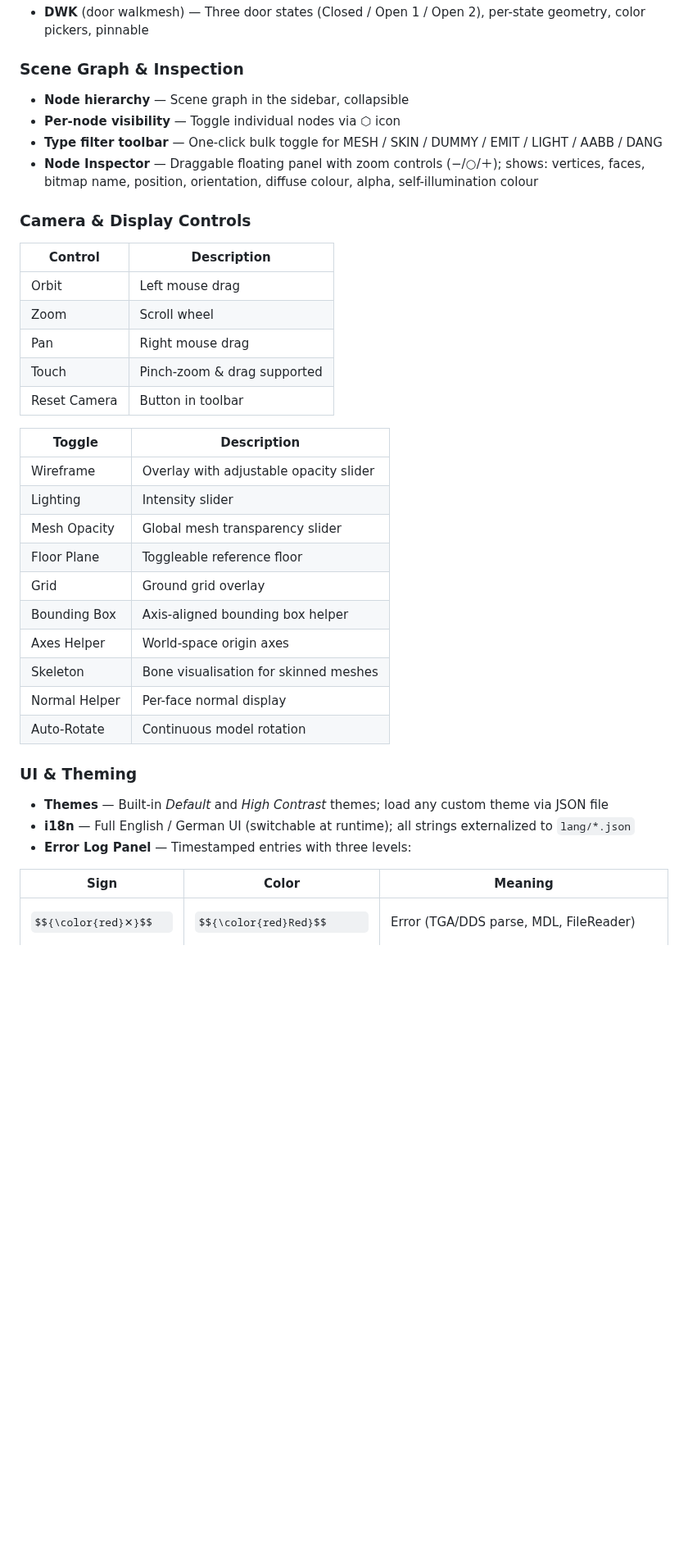
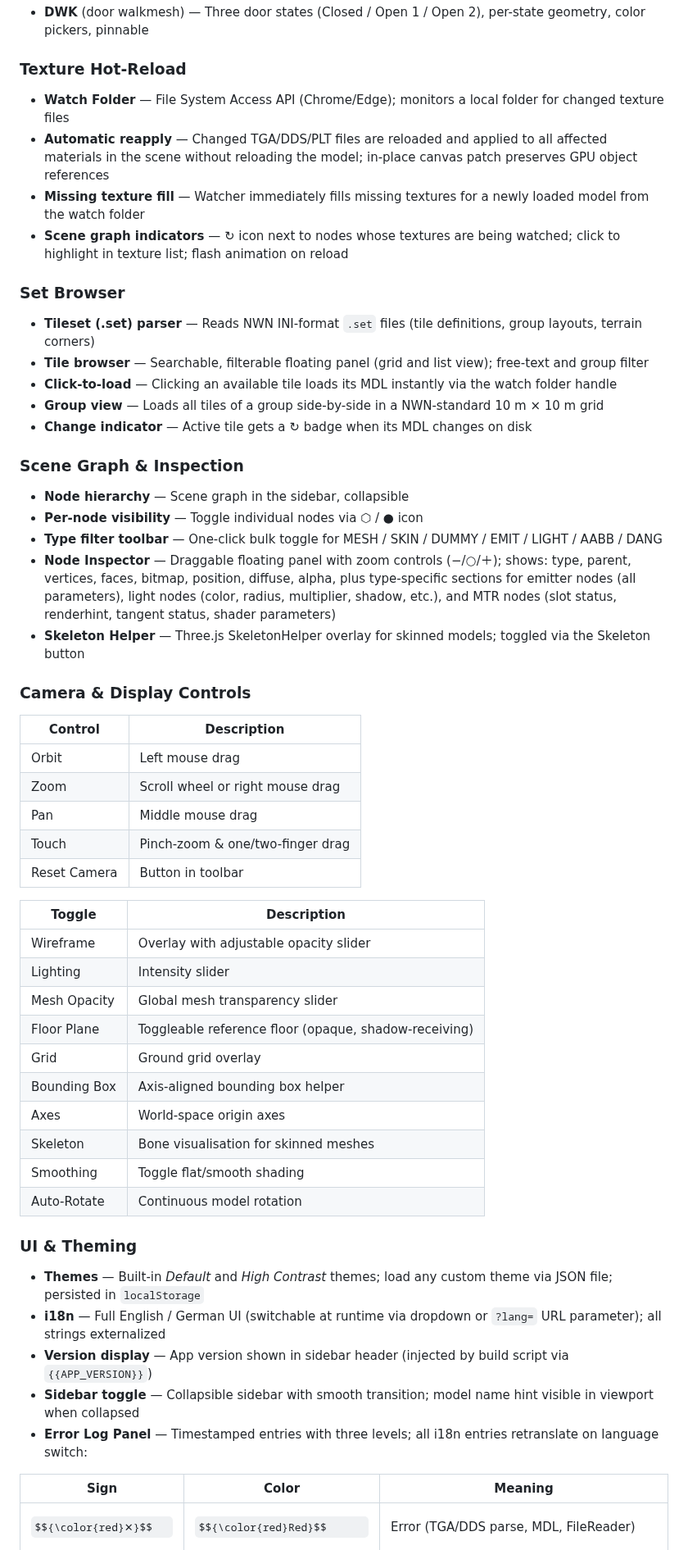
Before and after one commit to dunahan/nwn_mdl_webviewer, a Markdown page: README.md, the part around one of its changes. Shown at 82% size. Rendered like a GitHub page; some formulas as TeX source; blank space fills up the shorter version.

```diff
--- a/README.md
+++ b/README.md
@@ -45,18 +51,32 @@ No installation, no server — just open `index.html` locally or use it directly
 - **DWK** (door walkmesh) — Three door states (Closed / Open 1 / Open 2), per-state geometry, color pickers, pinnable
+
+### Texture Hot-Reload
+- **Watch Folder** — File System Access API (Chrome/Edge); monitors a local folder for changed texture files
+- **Automatic reapply** — Changed TGA/DDS/PLT files are reloaded and applied to all affected materials in the scene without reloading the model; in-place canvas patch preserves GPU object references
+- **Missing texture fill** — Watcher immediately fills missing textures for a newly loaded model from the watch folder
+- **Scene graph indicators** — ↻ icon next to nodes whose textures are being watched; click to highlight in texture list; flash animation on reload
+
+### Set Browser
+- **Tileset (.set) parser** — Reads NWN INI-format `.set` files (tile definitions, group layouts, terrain corners)
+- **Tile browser** — Searchable, filterable floating panel (grid and list view); free-text and group filter
+- **Click-to-load** — Clicking an available tile loads its MDL instantly via the watch folder handle
+- **Group view** — Loads all tiles of a group side-by-side in a NWN-standard 10 m × 10 m grid
+- **Change indicator** — Active tile gets a ↻ badge when its MDL changes on disk
 
 ### Scene Graph & Inspection
 - **Node hierarchy** — Scene graph in the sidebar, collapsible
-- **Per-node visibility** — Toggle individual nodes via ⬡ icon
+- **Per-node visibility** — Toggle individual nodes via ⬡ / ● icon
 - **Type filter toolbar** — One-click bulk toggle for MESH / SKIN / DUMMY / EMIT / LIGHT / AABB / DANG
-- **Node Inspector** — Draggable floating panel with zoom controls (−/○/＋); shows: vertices, faces, bitmap name, position, orientation, diffuse colour, alpha, self-illumination colour
+- **Node Inspector** — Draggable floating panel with zoom controls (−/○/＋); shows: type, parent, vertices, faces, bitmap, position, diffuse, alpha, plus type-specific sections for emitter nodes (all parameters), light nodes (color, radius, multiplier, shadow, etc.), and MTR nodes (slot status, renderhint, tangent status, shader parameters)
+- **Skeleton Helper** — Three.js SkeletonHelper overlay for skinned models; toggled via the Skeleton button
 
 ### Camera & Display Controls
 | Control | Description |
 |---------|-------------|
 | Orbit | Left mouse drag |
-| Zoom | Scroll wheel |
-| Pan | Right mouse drag |
-| Touch | Pinch-zoom & drag supported |
+| Zoom | Scroll wheel or right mouse drag |
+| Pan | Middle mouse drag |
+| Touch | Pinch-zoom & one/two-finger drag |
 | Reset Camera | Button in toolbar |
 
 | Toggle | Description |
@@ -64,18 +84,20 @@ No installation, no server — just open `index.html` locally or use it directly
 | Wireframe | Overlay with adjustable opacity slider |
 | Lighting | Intensity slider |
 | Mesh Opacity | Global mesh transparency slider |
-| Floor Plane | Toggleable reference floor |
+| Floor Plane | Toggleable reference floor (opaque, shadow-receiving) |
 | Grid | Ground grid overlay |
 | Bounding Box | Axis-aligned bounding box helper |
-| Axes Helper | World-space origin axes |
+| Axes | World-space origin axes |
 | Skeleton | Bone visualisation for skinned meshes |
-| Normal Helper | Per-face normal display |
+| Smoothing | Toggle flat/smooth shading |
 | Auto-Rotate | Continuous model rotation |
 
 ### UI & Theming
-- **Themes** — Built-in *Default* and *High Contrast* themes; load any custom theme via JSON file
-- **i18n** — Full English / German UI (switchable at runtime); all strings externalized to `lang/*.json`
-- **Error Log Panel** — Timestamped entries with three levels:
+- **Themes** — Built-in *Default* and *High Contrast* themes; load any custom theme via JSON file; persisted in `localStorage`
+- **i18n** — Full English / German UI (switchable at runtime via dropdown or `?lang=` URL parameter); all strings externalized
+- **Version display** — App version shown in sidebar header (injected by build script via `{{APP_VERSION}}`)
+- **Sidebar toggle** — Collapsible sidebar with smooth transition; model name hint visible in viewport when collapsed
+- **Error Log Panel** — Timestamped entries with three levels; all i18n entries retranslate on language switch:
 
 | Sign | Color | Meaning |
 |------|-------|---------|
```
Also changed, not shown: other parts of README.md (+66 -43 lines).
